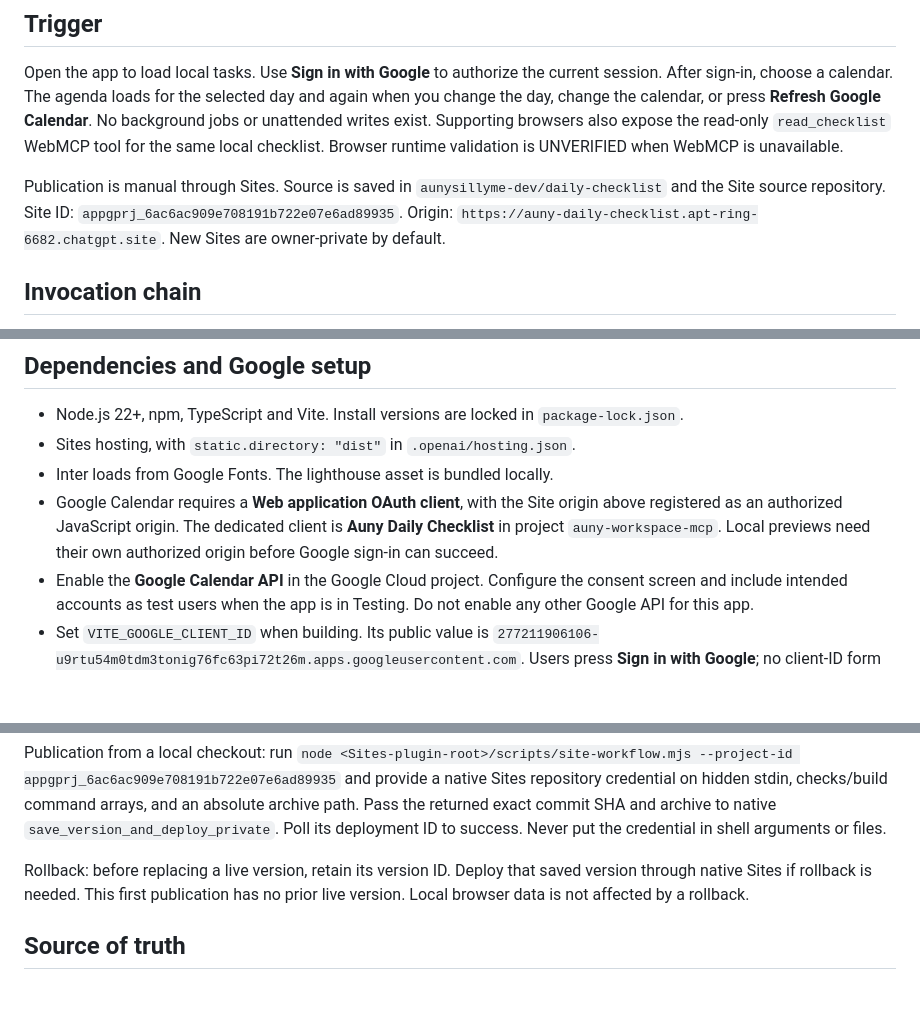
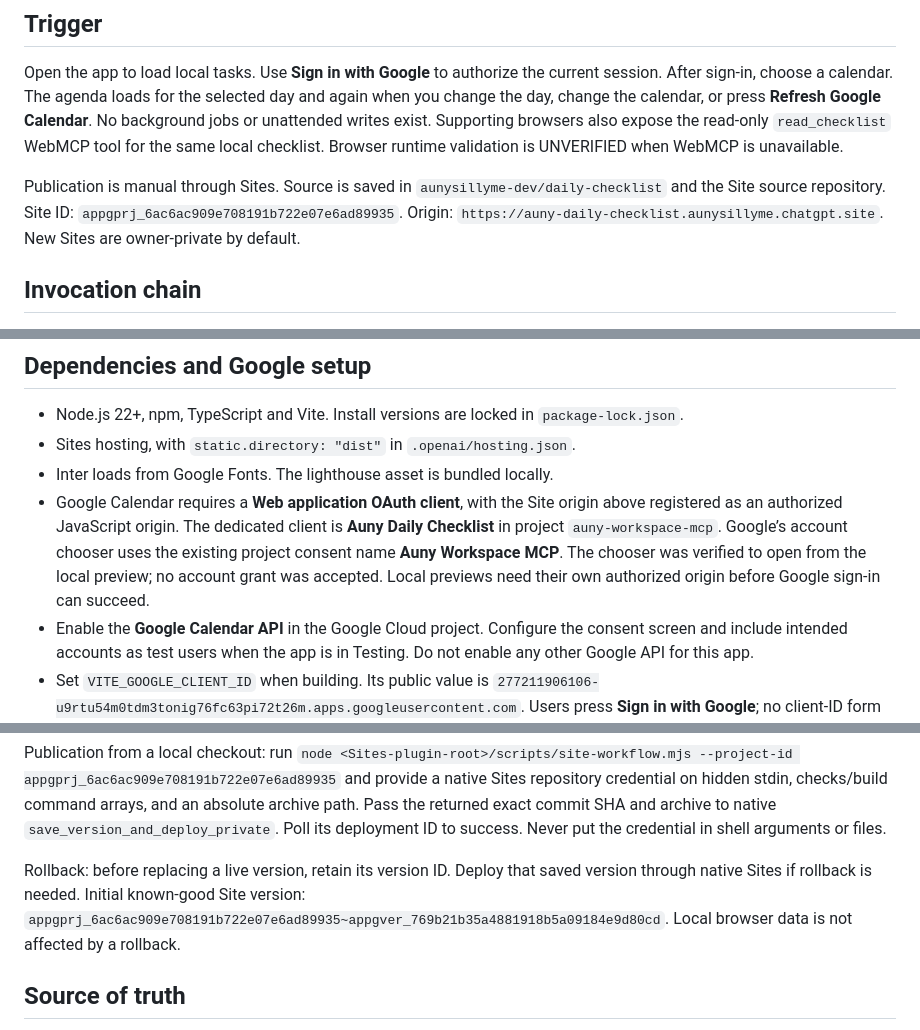
Before and after one commit to aunysillyme-dev/daily-checklist, a Markdown page: README.md, 3 parts joined by grey strips. GitHub-like rendering; blank space fills up the shorter version.

Commit message:
Update Site source

```diff
--- a/README.md
+++ b/README.md
@@ -12,7 +12,7 @@ Every checklist task stays in this browser. Sign in with Google reads appointmen
 
 Open the app to load local tasks. Use **Sign in with Google** to authorize the current session. After sign-in, choose a calendar. The agenda loads for the selected day and again when you change the day, change the calendar, or press **Refresh Google Calendar**. No background jobs or unattended writes exist. Supporting browsers also expose the read-only `read_checklist` WebMCP tool for the same local checklist. Browser runtime validation is UNVERIFIED when WebMCP is unavailable.
 
-Publication is manual through Sites. Source is saved in `aunysillyme-dev/daily-checklist` and the Site source repository. Site ID: `appgprj_6ac6ac909e708191b722e07e6ad89935`. Origin: `https://auny-daily-checklist.apt-ring-6682.chatgpt.site`. New Sites are owner-private by default.
+Publication is manual through Sites. Source is saved in `aunysillyme-dev/daily-checklist` and the Site source repository. Site ID: `appgprj_6ac6ac909e708191b722e07e6ad89935`. Origin: `https://auny-daily-checklist.aunysillyme.chatgpt.site`. New Sites are owner-private by default.
 
 ## Invocation chain
 
@@ -25,7 +25,7 @@ Publishing: the Sites `site-workflow.mjs` helper runs checks and a Vite build, c
 - Node.js 22+, npm, TypeScript and Vite. Install versions are locked in `package-lock.json`.
 - Sites hosting, with `static.directory: "dist"` in `.openai/hosting.json`.
 - Inter loads from Google Fonts. The lighthouse asset is bundled locally.
-- Google Calendar requires a **Web application OAuth client**, with the Site origin above registered as an authorized JavaScript origin. The dedicated client is **Auny Daily Checklist** in project `auny-workspace-mcp`. Local previews need their own authorized origin before Google sign-in can succeed.
+- Google Calendar requires a **Web application OAuth client**, with the Site origin above registered as an authorized JavaScript origin. The dedicated client is **Auny Daily Checklist** in project `auny-workspace-mcp`. Google’s account chooser uses the existing project consent name **Auny Workspace MCP**. The chooser was verified to open from the local preview; no account grant was accepted. Local previews need their own authorized origin before Google sign-in can succeed.
 - Enable the **Google Calendar API** in the Google Cloud project. Configure the consent screen and include intended accounts as test users when the app is in Testing. Do not enable any other Google API for this app.
 - Set `VITE_GOOGLE_CLIENT_ID` when building. Its public value is `277211906106-u9rtu54m0tdm3tonig76fc63pi72t26m.apps.googleusercontent.com`. Users press **Sign in with Google**; no client-ID form is shown. A client secret is never required, accepted or embedded.
 - Sign-in requests `https://www.googleapis.com/auth/calendar.readonly` only. There is no backend and no other scope.
@@ -82,7 +82,7 @@ For Google verification, after granting consent on the published Site: sign in,
 
 Publication from a local checkout: run `node <Sites-plugin-root>/scripts/site-workflow.mjs --project-id appgprj_6ac6ac909e708191b722e07e6ad89935` and provide a native Sites repository credential on hidden stdin, checks/build command arrays, and an absolute archive path. Pass the returned exact commit SHA and archive to native `save_version_and_deploy_private`. Poll its deployment ID to success. Never put the credential in shell arguments or files.
 
-Rollback: before replacing a live version, retain its version ID. Deploy that saved version through native Sites if rollback is needed. This first publication has no prior live version. Local browser data is not affected by a rollback.
+Rollback: before replacing a live version, retain its version ID. Deploy that saved version through native Sites if rollback is needed. Initial known-good Site version: `appgprj_6ac6ac909e708191b722e07e6ad89935~appgver_769b21b35a4881918b5a09184e9d80cd`. Local browser data is not affected by a rollback.
 
 ## Source of truth
 
```
